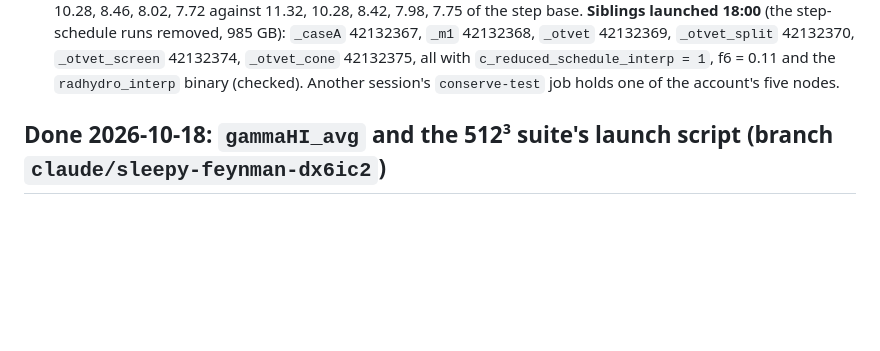
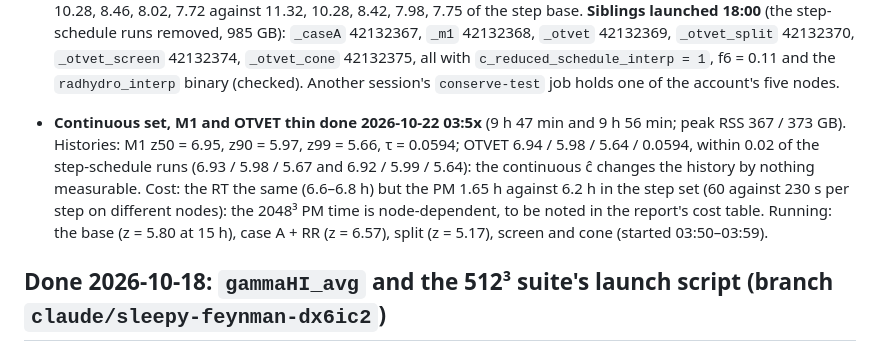
Before and after one commit to astromcquinn/NewRadHydroCode, a Markdown page: docs/STATUS.md, the part around the change. Drawn GitHub-style; blank space fills up the shorter version.

Commit message:
STATUS: continuous set, M1 and OTVET done (10 h each; histories within 0.02 of the step set; the PM time node-dependent)
Co-Authored-By: Claude Fable 5.1 <noreply@anthropic.com>
Claude-Session: https://claude.ai/code/session_012Un2LyTvMvoALf9tERuZeh

```diff
--- a/docs/STATUS.md
+++ b/docs/STATUS.md
@@ -281,6 +281,16 @@ the set is done).
   `c_reduced_schedule_interp = 1`, f6 = 0.11 and the `radhydro_interp`
   binary (checked). Another session's `conserve-test` job holds one of
   the account's five nodes.
+- **Continuous set, M1 and OTVET thin done 2026-10-22 03:5x** (9 h 47 min
+  and 9 h 56 min; peak RSS 367 / 373 GB). Histories: M1 z50 = 6.95, z90 =
+  5.97, z99 = 5.66, τ = 0.0594; OTVET 6.94 / 5.98 / 5.64 / 0.0594, within
+  0.02 of the step-schedule runs (6.93 / 5.98 / 5.67 and 6.92 / 5.99 /
+  5.64): the continuous ĉ changes the history by nothing measurable. Cost:
+  the RT the same (6.6–6.8 h) but the PM 1.65 h against 6.2 h in the step
+  set (60 against 230 s per step on different nodes): the 2048³ PM time
+  is node-dependent, to be noted in the report's cost table. Running: the
+  base (z = 5.80 at 15 h), case A + RR (z = 6.57), split (z = 5.17),
+  screen and cone (started 03:50–03:59).
 
 ## Done 2026-10-18: `gammaHI_avg` and the 512³ suite's launch script (branch `claude/sleepy-feynman-dx6ic2`)
 
```
